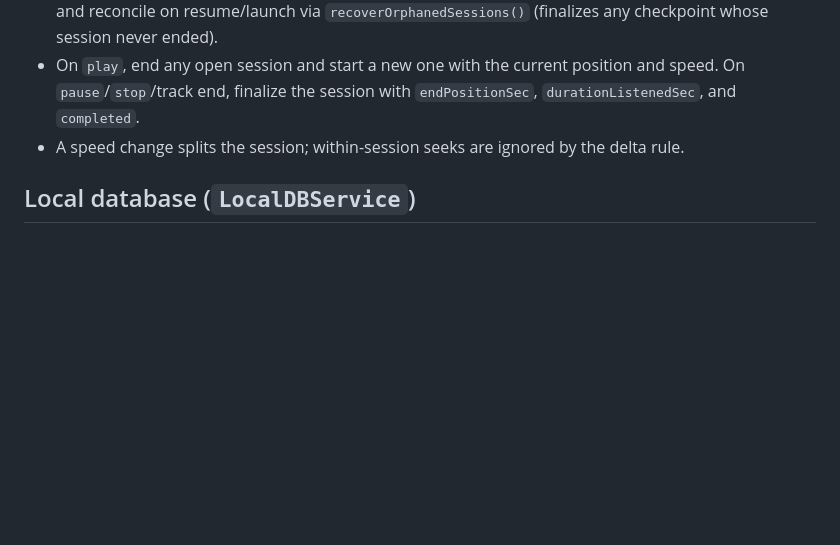
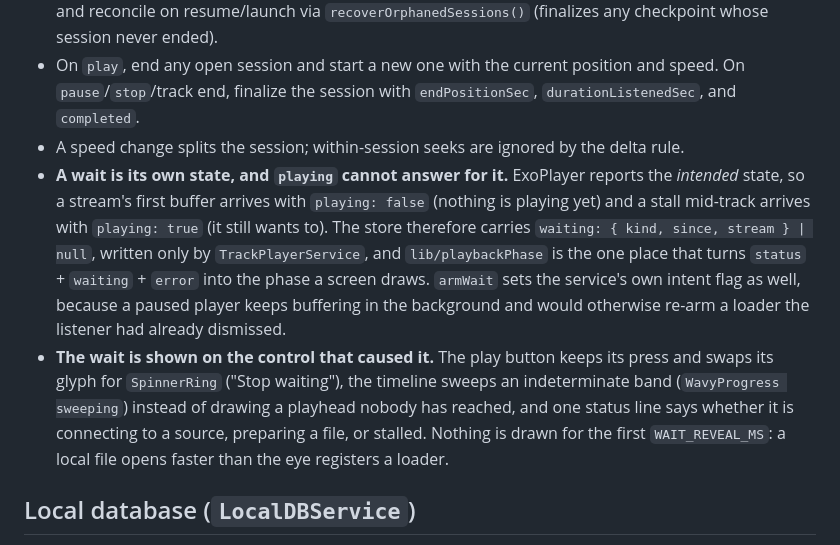
Before and after one commit to hemedani/pejvak, a Markdown page: mobile/AGENTS.md, the part around the change. GitHub-like rendering; blank space fills up the shorter version.

Commit message:
:memo: docs(mobile): Document playback wait state

```diff
--- a/mobile/AGENTS.md
+++ b/mobile/AGENTS.md
@@ -52,6 +52,8 @@ Confirm that every package supports the versions in `package.json` before instal
 - JS status events are not guaranteed while the app is backgrounded, so persist a checkpoint every 10 s and reconcile on resume/launch via `recoverOrphanedSessions()` (finalizes any checkpoint whose session never ended).
 - On `play`, end any open session and start a new one with the current position and speed. On `pause`/`stop`/track end, finalize the session with `endPositionSec`, `durationListenedSec`, and `completed`.
 - A speed change splits the session; within-session seeks are ignored by the delta rule.
+- **A wait is its own state, and `playing` cannot answer for it.** ExoPlayer reports the *intended* state, so a stream's first buffer arrives with `playing: false` (nothing is playing yet) and a stall mid-track arrives with `playing: true` (it still wants to). The store therefore carries `waiting: { kind, since, stream } | null`, written only by `TrackPlayerService`, and `lib/playbackPhase` is the one place that turns `status` + `waiting` + `error` into the phase a screen draws. `armWait` sets the service's own intent flag as well, because a paused player keeps buffering in the background and would otherwise re-arm a loader the listener had already dismissed.
+- **The wait is shown on the control that caused it.** The play button keeps its press and swaps its glyph for `SpinnerRing` ("Stop waiting"), the timeline sweeps an indeterminate band (`WavyProgress sweeping`) instead of drawing a playhead nobody has reached, and one status line says whether it is connecting to a source, preparing a file, or stalled. Nothing is drawn for the first `WAIT_REVEAL_MS`: a local file opens faster than the eye registers a loader.
 
 ## Local database (`LocalDBService`)
 
```
